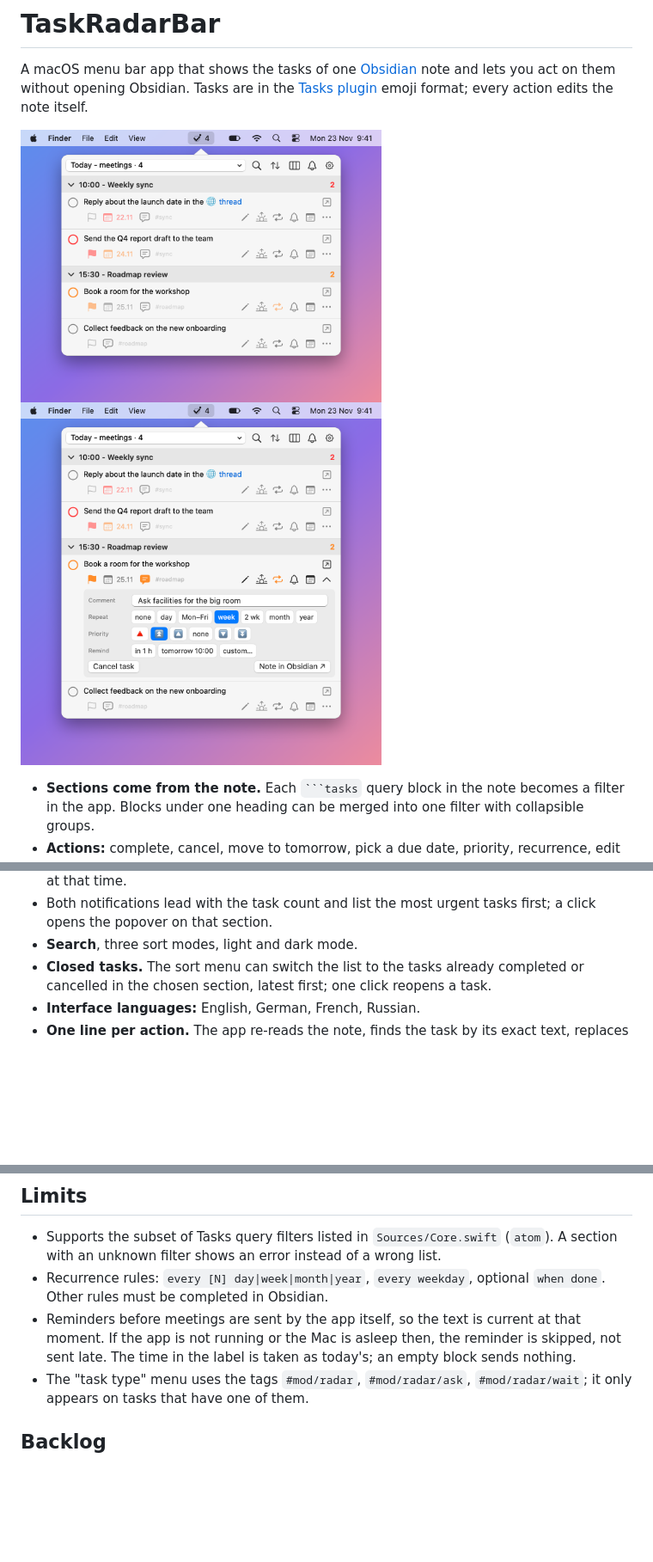
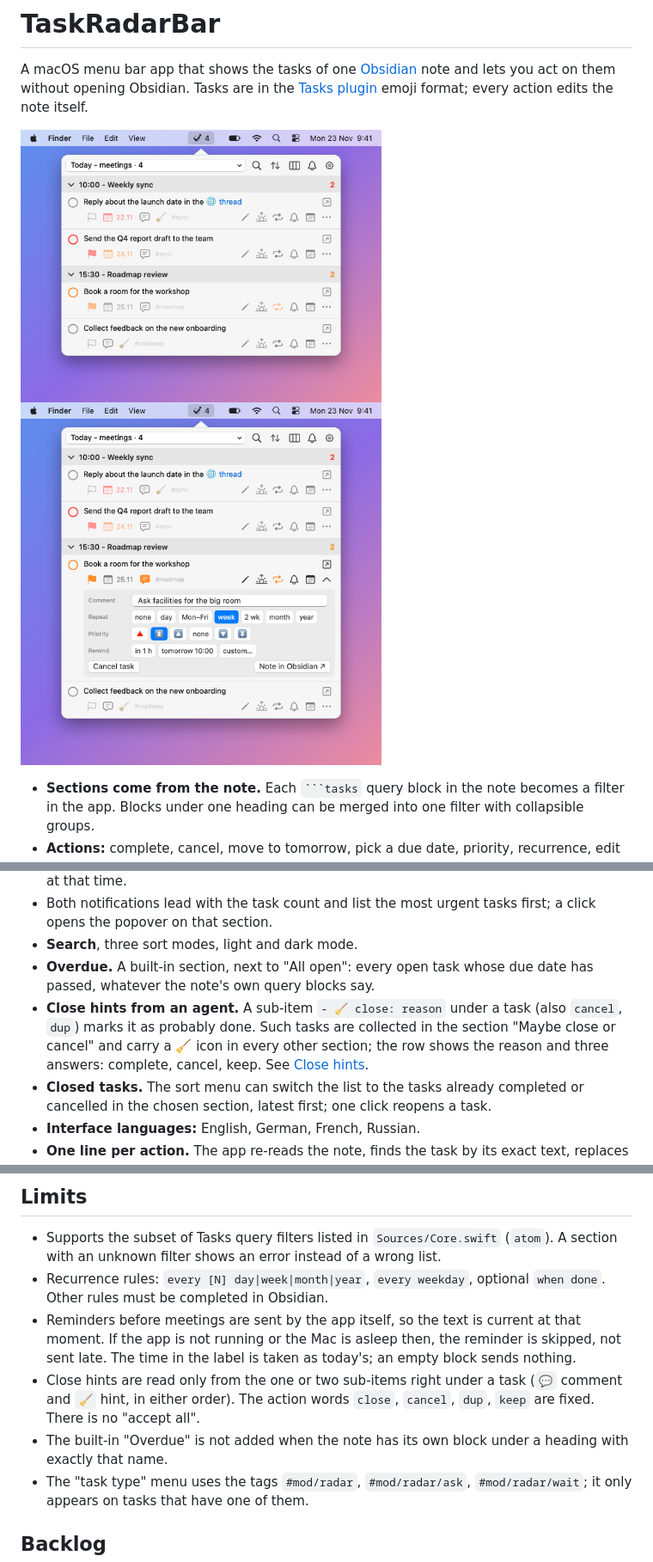
Before and after one commit to daoktar/taskradarbar, a Markdown page: README.md, 3 parts joined by grey strips. Shown at 86% size. GitHub-like rendering; pictures changed too: docs/screenshot-panel.png, docs/screenshot.png; blank space fills up the shorter version.

```diff
--- a/README.md
+++ b/README.md
@@ -14,6 +14,8 @@ A macOS menu bar app that shows the tasks of one [Obsidian](https://obsidian.md)
 - **Daily reminder for a section.** In a section without timed meetings the same bell sets a time of day: the app then sends one notification with everything in that section, every day at that time.
 - Both notifications lead with the task count and list the most urgent tasks first; a click opens the popover on that section.
 - **Search**, three sort modes, light and dark mode.
+- **Overdue.** A built-in section, next to "All open": every open task whose due date has passed, whatever the note's own query blocks say.
+- **Close hints from an agent.** A sub-item `- 🧹 close: reason` under a task (also `cancel`, `dup`) marks it as probably done. Such tasks are collected in the section "Maybe close or cancel" and carry a 🧹 icon in every other section; the row shows the reason and three answers: complete, cancel, keep. See [Close hints](#close-hints).
 - **Closed tasks.** The sort menu can switch the list to the tasks already completed or cancelled in the chosen section, latest first; one click reopens a task.
 - **Interface languages:** English, German, French, Russian.
 - **One line per action.** The app re-reads the note, finds the task by its exact text, replaces that single line, writes atomically and verifies. If the line changed in the meantime, nothing is written.
@@ -78,6 +97,8 @@ To check that a translation fits the window, render the screenshots in that lang
 - Supports the subset of Tasks query filters listed in `Sources/Core.swift` (`atom`). A section with an unknown filter shows an error instead of a wrong list.
 - Recurrence rules: `every [N] day|week|month|year`, `every weekday`, optional `when done`. Other rules must be completed in Obsidian.
 - Reminders before meetings are sent by the app itself, so the text is current at that moment. If the app is not running or the Mac is asleep then, the reminder is skipped, not sent late. The time in the label is taken as today's; an empty block sends nothing.
+- Close hints are read only from the one or two sub-items right under a task (`💬` comment and `🧹` hint, in either order). The action words `close`, `cancel`, `dup`, `keep` are fixed. There is no "accept all".
+- The built-in "Overdue" is not added when the note has its own block under a heading with exactly that name.
 - The "task type" menu uses the tags `#mod/radar`, `#mod/radar/ask`, `#mod/radar/wait`; it only appears on tasks that have one of them.
 
 ## Backlog
```
Also changed, not shown: other parts of README.md (+17 -0 lines), BACKLOG.md (+2 -0 lines), docs/screenshot-board.png, docs/screenshot-hints.png (added), 7 other files.
